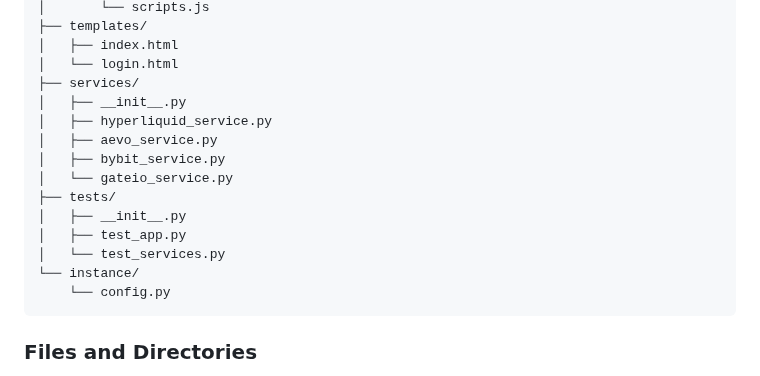
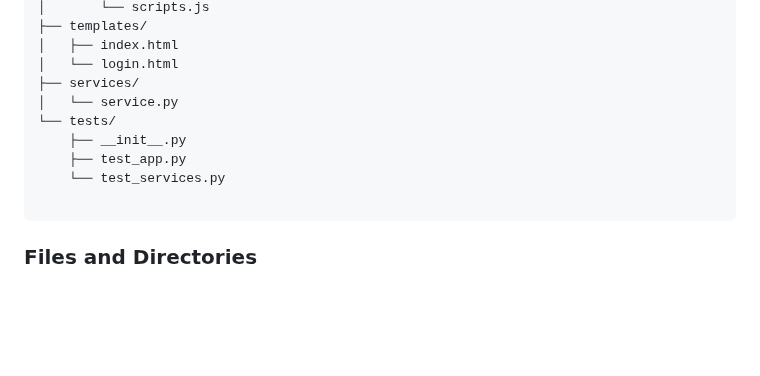
Before and after one commit to Wisnusat/funding_rate, a Markdown page: readme.md, the part around the change. GitHub-like rendering; blank space fills up the shorter version.

Commit message:
fix/readme

````diff
--- a/readme.md
+++ b/readme.md
@@ -23,17 +23,12 @@ funding_rate_app/
 │   ├── index.html
 │   └── login.html
 ├── services/
-│   ├── __init__.py
-│   ├── hyperliquid_service.py
-│   ├── aevo_service.py
-│   ├── bybit_service.py
-│   └── gateio_service.py
-├── tests/
-│   ├── __init__.py
-│   ├── test_app.py
-│   └── test_services.py
-└── instance/
-    └── config.py
+│   └── service.py
+└── tests/
+    ├── __init__.py
+    ├── test_app.py
+    └── test_services.py
+
 ```
 
 ### Files and Directories
````
